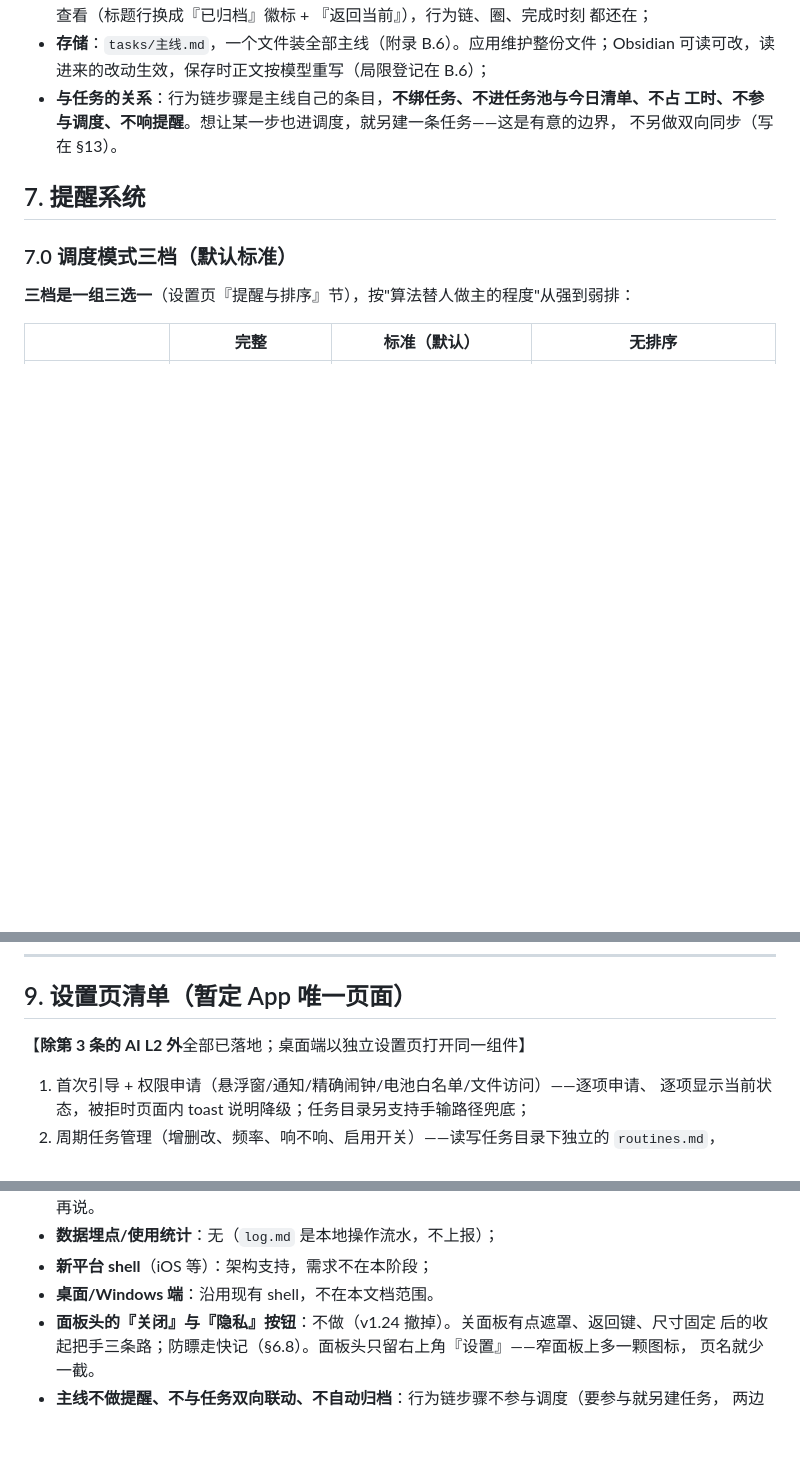
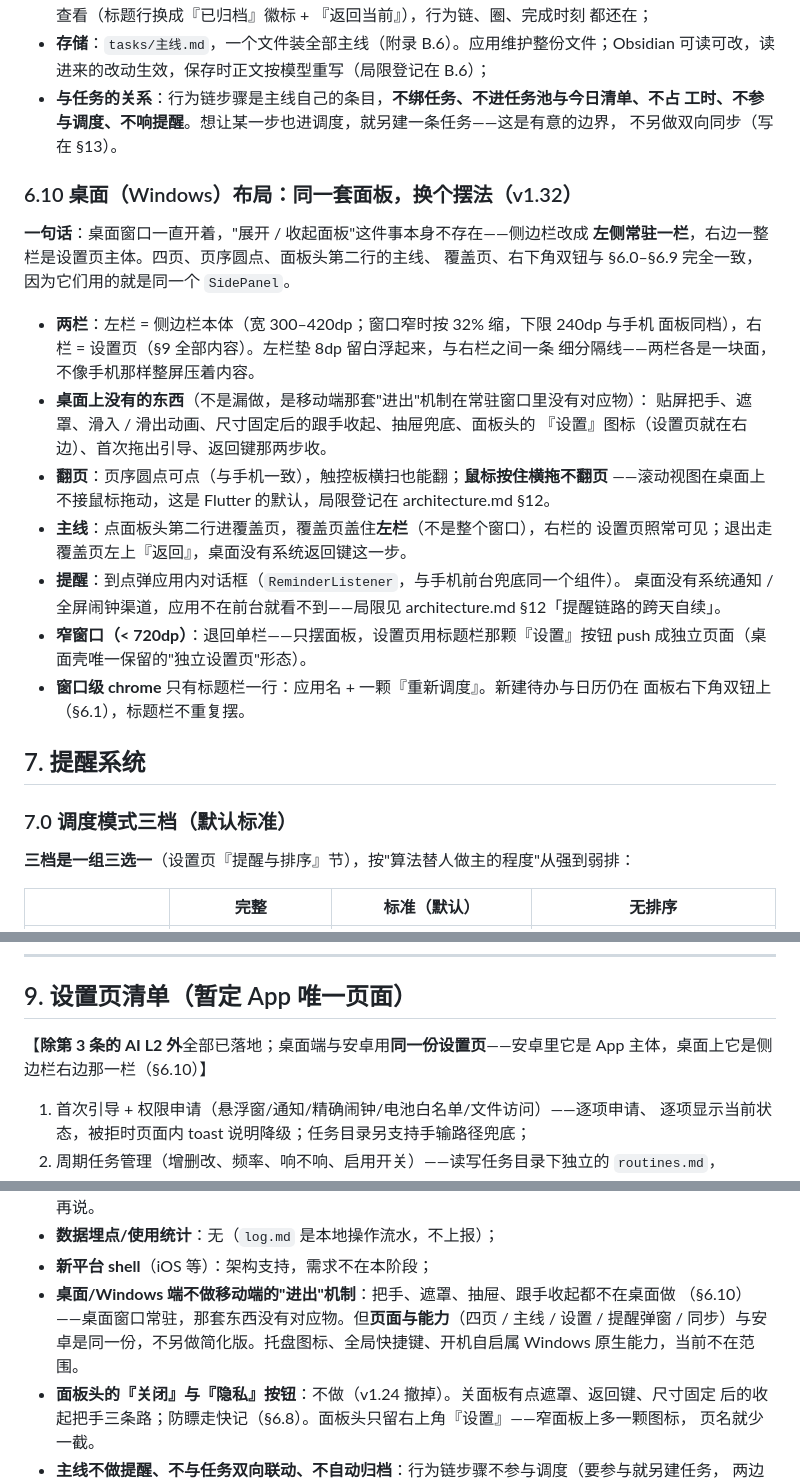
Before and after one commit to lumen-one/gtd_todo, a Markdown page: docs/ui-interaction.md, 3 parts joined by grey strips. Drawn GitHub-style; blank space fills up the shorter version.

Commit message:
docs: 桌面壳改成侧边栏摆同一套面板（v1.32，§5.1 / §6.10 / §9 / §13）
安卓那套四页 / 主线 / 已完成页早就落地，桌面壳还停在 TaskListPanel 的
单页版本。这次先对齐口径再动代码：

- architecture §5.1：桌面壳 = 常驻左侧栏（同一个 SidePanel）+ 主体设置页，
  没有把手/遮罩/抽屉/尺寸拖拽；点明提醒回流两个壳都要挂 ReminderListener；
  panels 目录树去掉 task_list_panel.dart；
- architecture §12：登记两条桌面局限（窄窗口不折叠栏、鼠标横拖不翻页）；
- ui-interaction §6.10：新增桌面布局一节（两栏宽度、桌面上没有的东西、
  翻页方式、主线覆盖页盖左栏、窄窗口单栏回退、标题栏只留重新调度）；
- ui-interaction §9 头注与第 13 条：设置页两边是同一份，工作面从「独立
  页面」改为「侧边栏右边那一栏」，撤掉桌面标题栏那颗工作时间规则按钮；
- ui-interaction §13：桌面不做的是移动端的进出机制，页面与能力不另做简化版。

```diff
--- a/docs/ui-interaction.md
+++ b/docs/ui-interaction.md
@@ -651,6 +651,31 @@ status: active
   工时、不参与调度、不响提醒**。想让某一步也进调度，就另建一条任务——这是有意的边界，
   不另做双向同步（写在 §13）。
 
+### 6.10 桌面（Windows）布局：同一套面板，换个摆法（v1.32）
+
+**一句话**：桌面窗口一直开着，"展开 / 收起面板"这件事本身不存在——侧边栏改成
+**左侧常驻一栏**，右边一整栏是设置页主体。四页、页序圆点、面板头第二行的主线、
+覆盖页、右下角双钮与 §6.0–§6.9 完全一致，因为它们用的就是同一个 `SidePanel`。
+
+- **两栏**：左栏 = 侧边栏本体（宽 300–420dp；窗口窄时按 32% 缩，下限 240dp 与手机
+  面板同档），右栏 = 设置页（§9 全部内容）。左栏垫 8dp 留白浮起来，与右栏之间一条
+  细分隔线——两栏各是一块面，不像手机那样整屏压着内容。
+- **桌面上没有的东西**（不是漏做，是移动端那套"进出"机制在常驻窗口里没有对应物）：
+  贴屏把手、遮罩、滑入 / 滑出动画、尺寸固定后的跟手收起、抽屉兜底、面板头的
+  『设置』图标（设置页就在右边）、首次拖出引导、返回键那两步收。
+- **翻页**：页序圆点可点（与手机一致），触控板横扫也能翻；**鼠标按住横拖不翻页**
+  ——滚动视图在桌面上不接鼠标拖动，这是 Flutter 的默认，局限登记在
+  architecture.md §12。
+- **主线**：点面板头第二行进覆盖页，覆盖页盖住**左栏**（不是整个窗口），右栏的
+  设置页照常可见；退出走覆盖页左上『返回』，桌面没有系统返回键这一步。
+- **提醒**：到点弹应用内对话框（`ReminderListener`，与手机前台兜底同一个组件）。
+  桌面没有系统通知 / 全屏闹钟渠道，应用不在前台就看不到——局限见 architecture.md
+  §12「提醒链路的跨天自续」。
+- **窄窗口（< 720dp）**：退回单栏——只摆面板，设置页用标题栏那颗『设置』按钮
+  push 成独立页面（桌面壳唯一保留的"独立设置页"形态）。
+- **窗口级 chrome** 只有标题栏一行：应用名 + 一颗『重新调度』。新建待办与日历仍在
+  面板右下角双钮上（§6.1），标题栏不重复摆。
+
 ## 7. 提醒系统
 
 ### 7.0 调度模式三档（**默认标准**）
@@ -794,7 +819,8 @@ nextReminderAt = 沿用上次锚点（任务自身没变时）否则 addWorkMinu
 
 ## 9. 设置页清单（暂定 App 唯一页面）
 
-【**除第 3 条的 AI L2 外**全部已落地；桌面端以独立设置页打开同一组件】
+【**除第 3 条的 AI L2 外**全部已落地；桌面端与安卓用**同一份设置页**——安卓里它是
+App 主体，桌面上它是侧边栏右边那一栏（§6.10）】
 
 1. 首次引导 + 权限申请（悬浮窗/通知/精确闹钟/电池白名单/文件访问）——逐项申请、
    逐项显示当前状态，被拒时页面内 toast 说明降级；任务目录另支持手输路径兜底；
@@ -1015,7 +1042,10 @@ nextReminderAt = 沿用上次锚点（任务自身没变时）否则 addWorkMinu
   `ListView.builder` 足够，真到几千条再说。
 - **数据埋点/使用统计**：无（`log.md` 是本地操作流水，不上报）；
 - **新平台 shell**（iOS 等）：架构支持，需求不在本阶段；
-- **桌面/Windows 端**：沿用现有 shell，不在本文档范围。
+- **桌面/Windows 端不做移动端的"进出"机制**：把手、遮罩、抽屉、跟手收起都不在桌面做
+  （§6.10）——桌面窗口常驻，那套东西没有对应物。但**页面与能力**（四页 / 主线 / 设置 /
+  提醒弹窗 / 同步）与安卓是同一份，不另做简化版。托盘图标、全局快捷键、开机自启属
+  Windows 原生能力，当前不在范围。
 - **面板头的『关闭』与『隐私』按钮**：不做（v1.24 撤掉）。关面板有点遮罩、返回键、尺寸固定
   后的收起把手三条路；防瞟走快记（§6.8）。面板头只留右上角『设置』——窄面板上多一颗图标，
   页名就少一截。
```
Also changed, not shown: other parts of docs/ui-interaction.md (+2 -1 lines), docs/architecture.md (+14 -3 lines).
